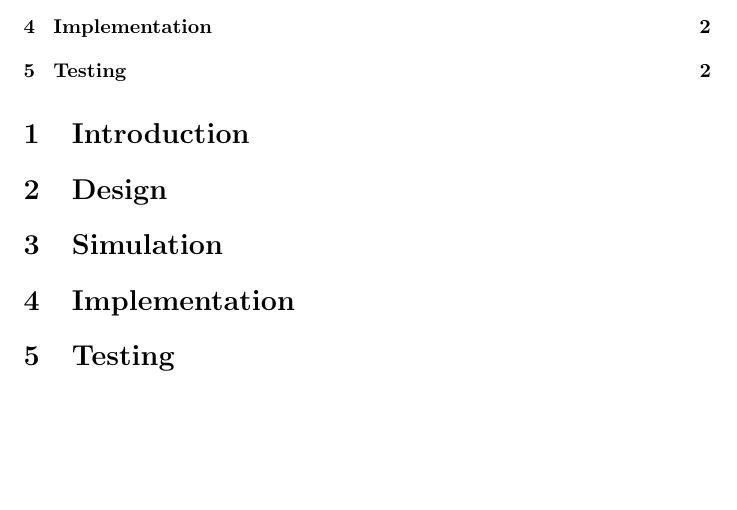
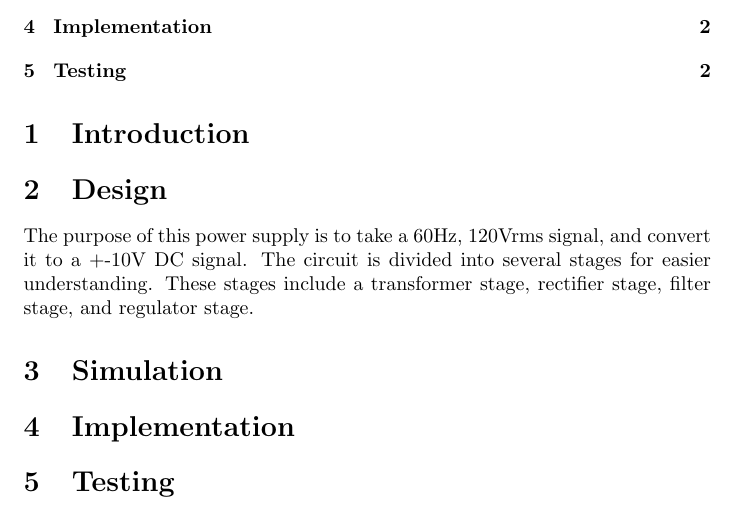
Before and after one commit to Lyndeno/ECE302-PowerSupply, a LaTeX document (report.tex): part of page 2 of 2, cut so that both start at the same text, the shorter picture padded with empty space. Compiled offline with pdfLaTeX.

Commit message:
Started design portion of report

```diff
--- a/report.tex
+++ b/report.tex
@@ -5,7 +5,7 @@
     Lyndon Sanche\\
     \texttt{lsanche@ualberta.ca}
     \and
-    David Lenfesty\\\
+    David Lenfesty\\
     \texttt{lenfesty@ualberta.ca}
 }
 
@@ -17,6 +17,9 @@
 \section{Introduction}
 
 \section{Design}
+The purpose of this power supply is to take a 60Hz, 120Vrms signal, and convert it to a +-10V DC signal. The circuit is divided into
+several stages for easier understanding. These stages include a transformer stage, rectifier stage, filter stage, and regulator stage.
+
 
 \section{Simulation}
 
```
Also changed, not shown: 2 other files.
